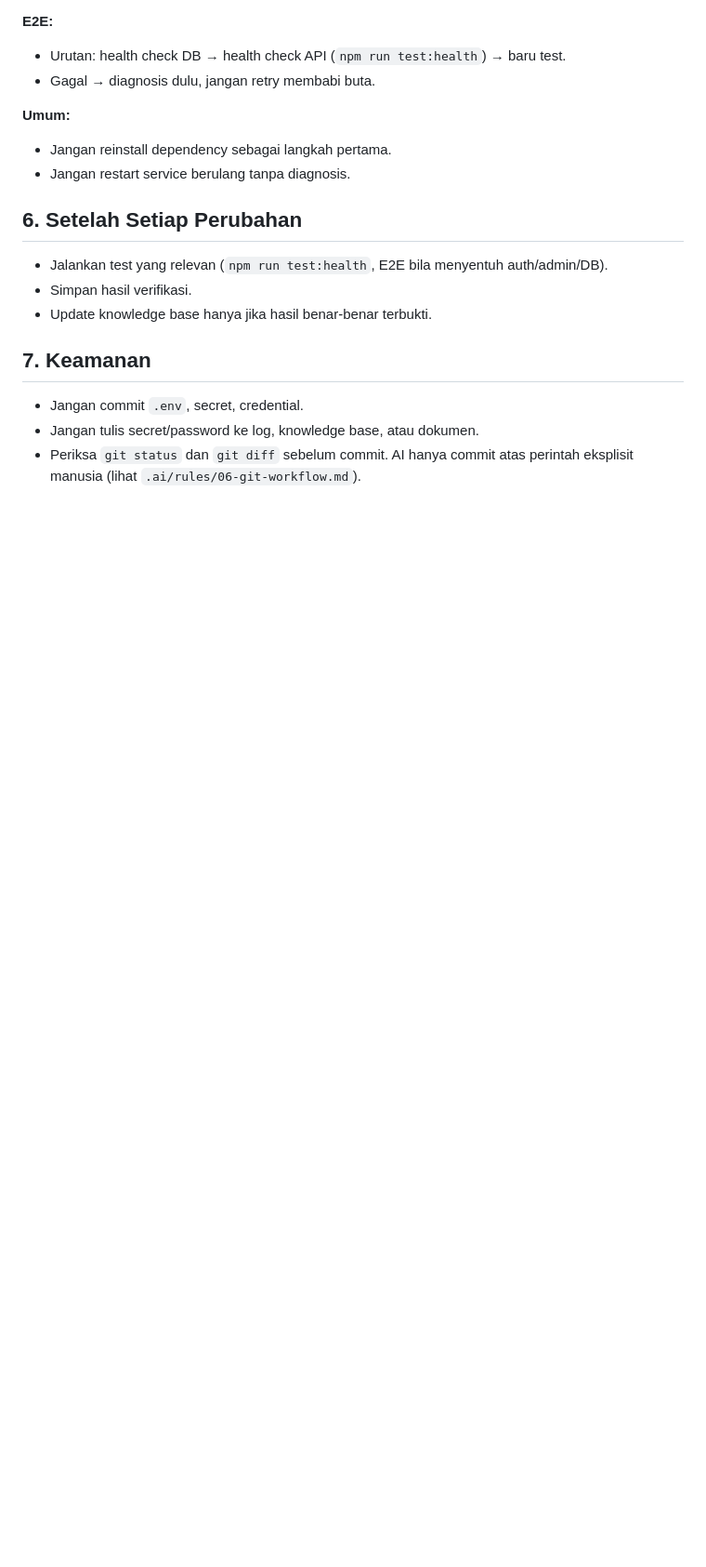
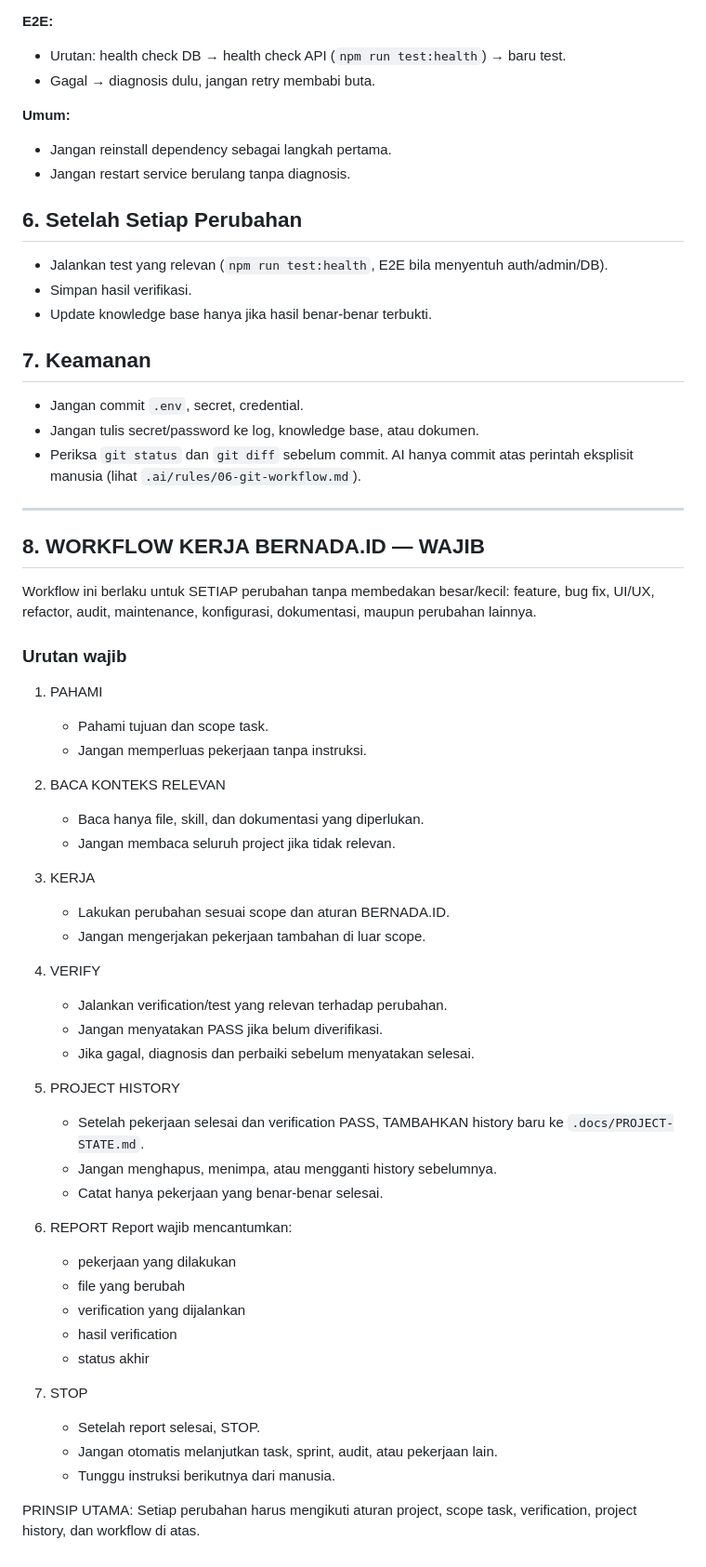
Before and after one commit to Fingky12/bernada.id811, a Markdown page: AGENTS.md, the part around the change. Shown at 93% size. Rendered like a GitHub page; blank space fills up the shorter version.

Commit message:
docs(agents): tambah WORKFLOW KERJA BERNADA.ID — WAJIB (7 langkah)
- Section 8: PAHAMI → BACA KONTEKS → KERJA → VERIFY → PROJECT HISTORY → REPORT → STOP
- Berlaku untuk setiap perubahan (feature, bug fix, UI/UX, refactor, audit, dll)
- Tanpa menghapus/mengubah aturan lama
- PROJECT-STATE: catat history aturan tambahan

```diff
--- a/AGENTS.md
+++ b/AGENTS.md
@@ -77,3 +77,53 @@ Isi wajib: root cause, bukti (file/commit/test), solusi terbukti, solusi yang ga
 - Jangan commit `.env`, secret, credential.
 - Jangan tulis secret/password ke log, knowledge base, atau dokumen.
 - Periksa `git status` dan `git diff` sebelum commit. AI hanya commit atas perintah eksplisit manusia (lihat `.ai/rules/06-git-workflow.md`).
+
+---
+
+## 8. WORKFLOW KERJA BERNADA.ID — WAJIB
+
+Workflow ini berlaku untuk SETIAP perubahan tanpa membedakan besar/kecil:
+feature, bug fix, UI/UX, refactor, audit, maintenance, konfigurasi,
+dokumentasi, maupun perubahan lainnya.
+
+### Urutan wajib
+
+1. PAHAMI
+   - Pahami tujuan dan scope task.
+   - Jangan memperluas pekerjaan tanpa instruksi.
+
+2. BACA KONTEKS RELEVAN
+   - Baca hanya file, skill, dan dokumentasi yang diperlukan.
+   - Jangan membaca seluruh project jika tidak relevan.
+
+3. KERJA
+   - Lakukan perubahan sesuai scope dan aturan BERNADA.ID.
+   - Jangan mengerjakan pekerjaan tambahan di luar scope.
+
+4. VERIFY
+   - Jalankan verification/test yang relevan terhadap perubahan.
+   - Jangan menyatakan PASS jika belum diverifikasi.
+   - Jika gagal, diagnosis dan perbaiki sebelum menyatakan selesai.
+
+5. PROJECT HISTORY
+   - Setelah pekerjaan selesai dan verification PASS,
+     TAMBAHKAN history baru ke `.docs/PROJECT-STATE.md`.
+   - Jangan menghapus, menimpa, atau mengganti history sebelumnya.
+   - Catat hanya pekerjaan yang benar-benar selesai.
+
+6. REPORT
+   Report wajib mencantumkan:
+   - pekerjaan yang dilakukan
+   - file yang berubah
+   - verification yang dijalankan
+   - hasil verification
+   - status akhir
+
+7. STOP
+   - Setelah report selesai, STOP.
+   - Jangan otomatis melanjutkan task, sprint, audit, atau pekerjaan lain.
+   - Tunggu instruksi berikutnya dari manusia.
+
+PRINSIP UTAMA:
+Setiap perubahan harus mengikuti aturan project, scope task,
+verification, project history, dan workflow di atas.
```
Also changed, not shown: .docs/PROJECT-STATE.md (+21 -0 lines).
